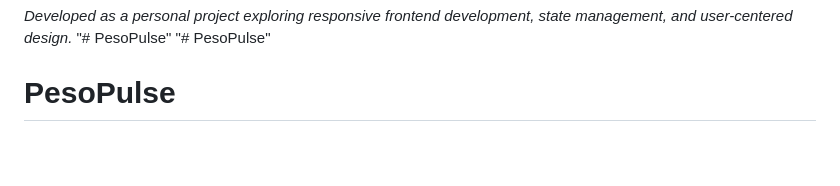
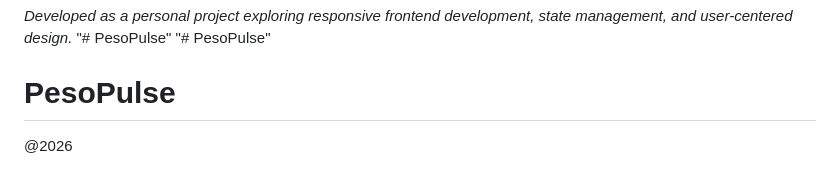
Before and after one commit to gabdorado123/PesoPulse, a Markdown page: README.md, the part around the change. Drawn GitHub-style; blank space fills up the shorter version.

Commit message:
Update README with project year

```diff
--- a/README.md
+++ b/README.md
@@ -46,3 +46,4 @@ Designed with core usability heuristics in mind:
 "# PesoPulse"
 "# PesoPulse"
 # PesoPulse
+@2026
```
